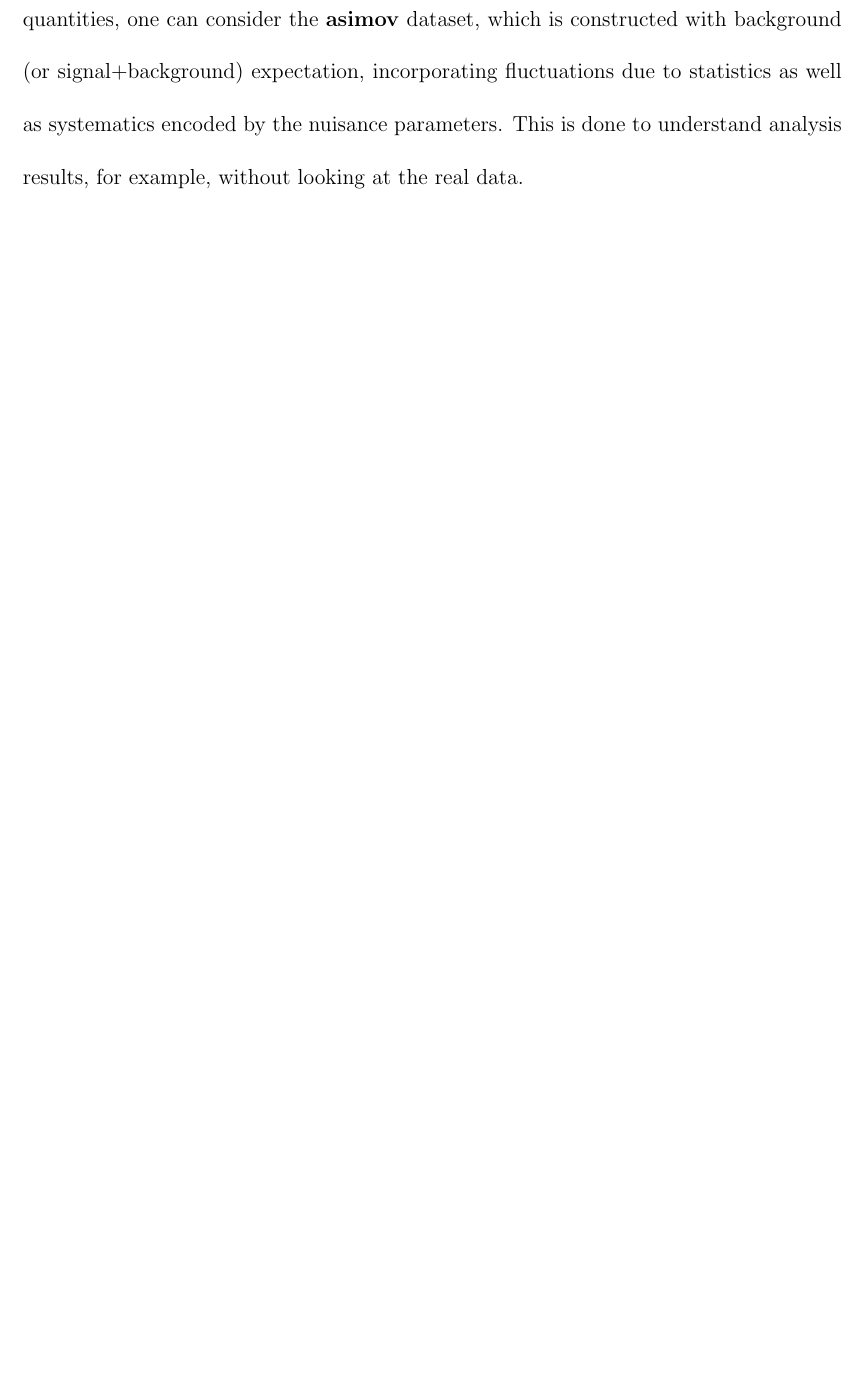
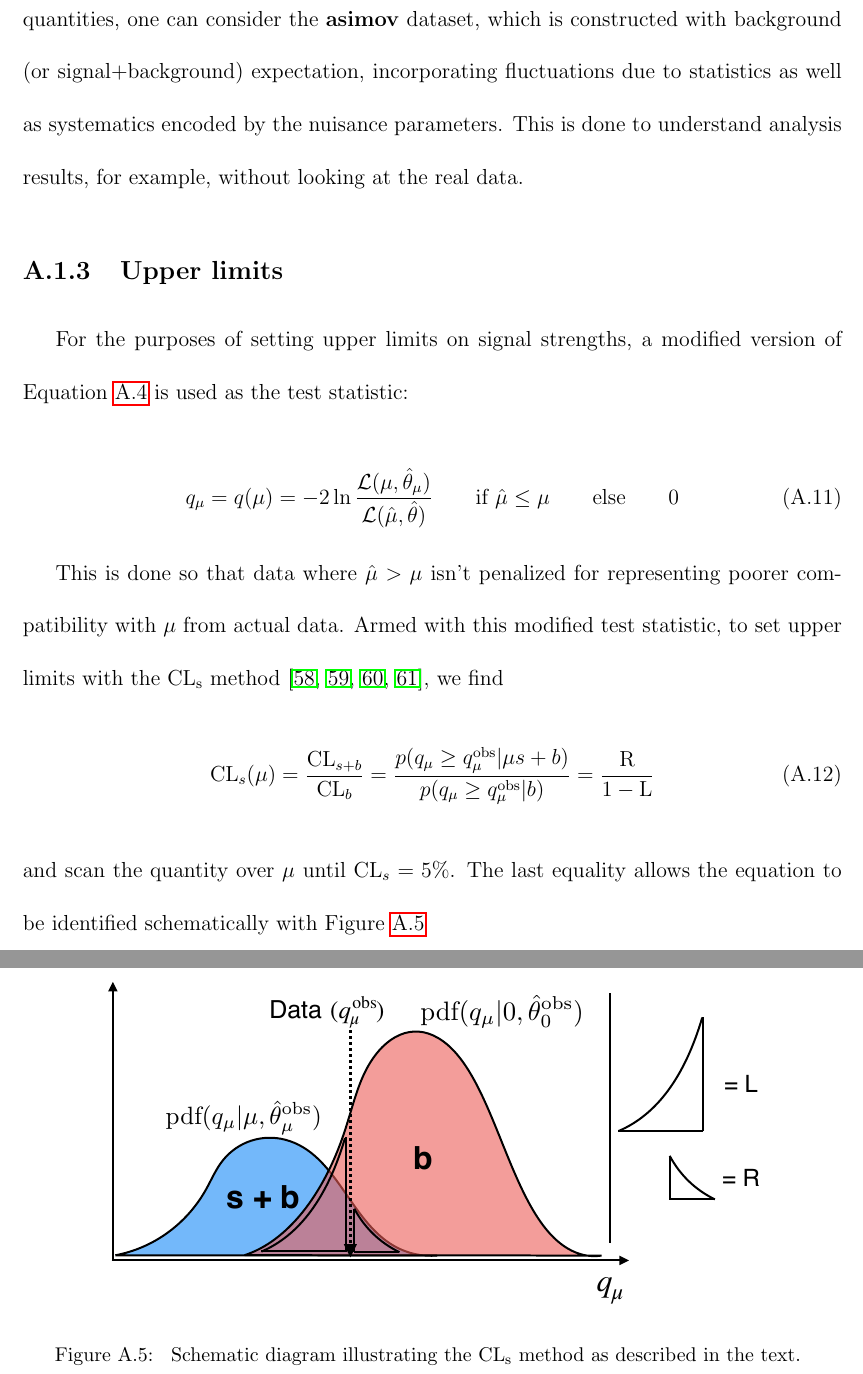
Before and after one commit to aminnj/notmythesis, a LaTeX thesis (thesis.tex, which reads tex/toy_statistics.tex): part of page 160 of 166 before the commit and two parts of pages 162 and 163 of 169 after it, the two joined at a grey line, cut so that both start at the same text, the shorter picture padded with empty space. Compiled offline with pdfLaTeX; a LaTeX package or settings file that is missing is left out.

Commit message:
another set of comments from cc

```diff
--- a/tex/toy_statistics.tex
+++ b/tex/toy_statistics.tex
@@ -222,4 +222,43 @@ without looking at the real data.
 
 \end{subsection}
 
+\begin{subsection}{Upper limits}
+
+For the purposes of setting upper limits on signal strengths,
+a modified version of Equation~\ref{eq:qmu} is used as the
+test statistic:
+
+\begin{equation}
+q_\mu = q(\mu) = -2\ln\frac{\mathcal{L}(\mu,\hat{\theta}_\mu)}{\mathcal{L}(\hat{\mu},\hat{\theta})}
+\qquad \text{if}~\hat{\mu}\leq\mu\qquad \text{else}\qquad 0
+\end{equation}
+
+This is done so that data where $\hat{\mu}>\mu$ isn't penalized
+for representing poorer compatibility with $\mu$ from actual data.
+Armed with this modified test statistic,
+to set upper limits with the
+\CLs method~\cite{STAT:Junk1999kv,STAT:Read2002hq,STAT:ATLPHYSPUB2011011,STAT:Cowan2010js},
+we find
+\begin{equation}
+\mathrm{CL}_s(\mu)
+= \frac{\mathrm{CL}_{s+b}}{\mathrm{CL}_{b}}
+= \frac{p(q_\mu \geq q_\mu^\text{obs} | \mu s + b)}{p(q_\mu \geq q_\mu^\text{obs} | b)}
+= \frac{\text{R}}{1-\text{L}}
+\end{equation}
+and scan the quantity over $\mu$ until $\mathrm{CL}_s = 5\%$.
+The last equality allows the equation to be identified schematically
+with Figure~\ref{fig:ulschematic}
+\begin{figure}[!htb]
+    \centering
+    \includegraphics[width=0.85\linewidth]{figs/toy_statistics/ulschematic.pdf}
+    \caption{
+        Schematic diagram illustrating the \CLs method as described in the text.
+    }
+    \label{fig:ulschematic}
+\end{figure}
+
+
+\end{subsection}
+
+
 \end{section}
```
Also changed, not shown: bib/thesis.bib (+4 -0 lines), logs/size_log.txt (+1 -0 lines), tex/acknowledgements.tex (+1 -1 lines), tex/chapter1.tex (+8 -6 lines), tex/chapter3.tex (+1 -0 lines), tex/chapter4.tex (+6 -4 lines), tex/chapter5.tex (+12 -24 lines), tex/chapter6.tex (+3 -3 lines), figs/ftan/likelihood_scan.pdf (added), figs/misc/progress.png, figs/toy_statistics/ulschematic.pdf (added), tex/toy_statistics.tex (4 more changed lines).
